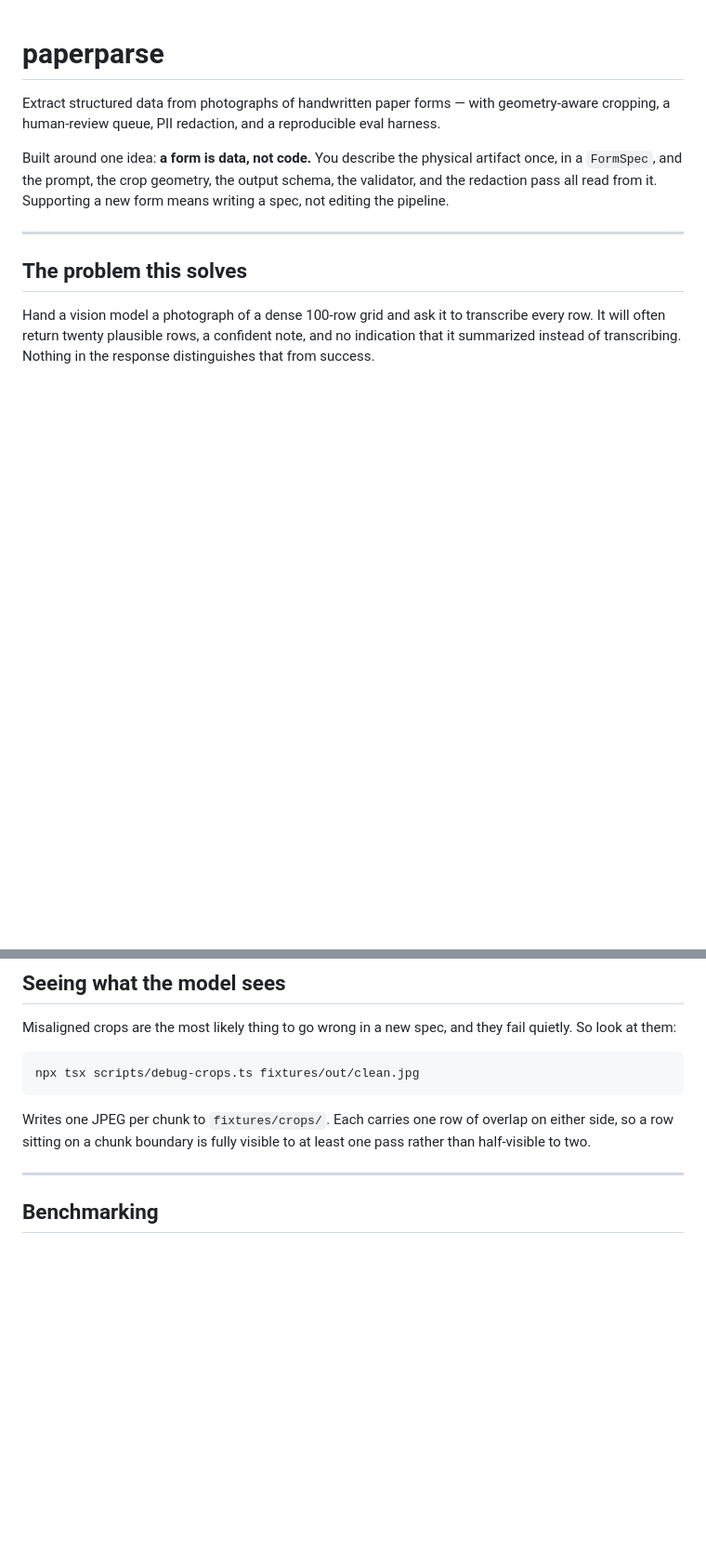
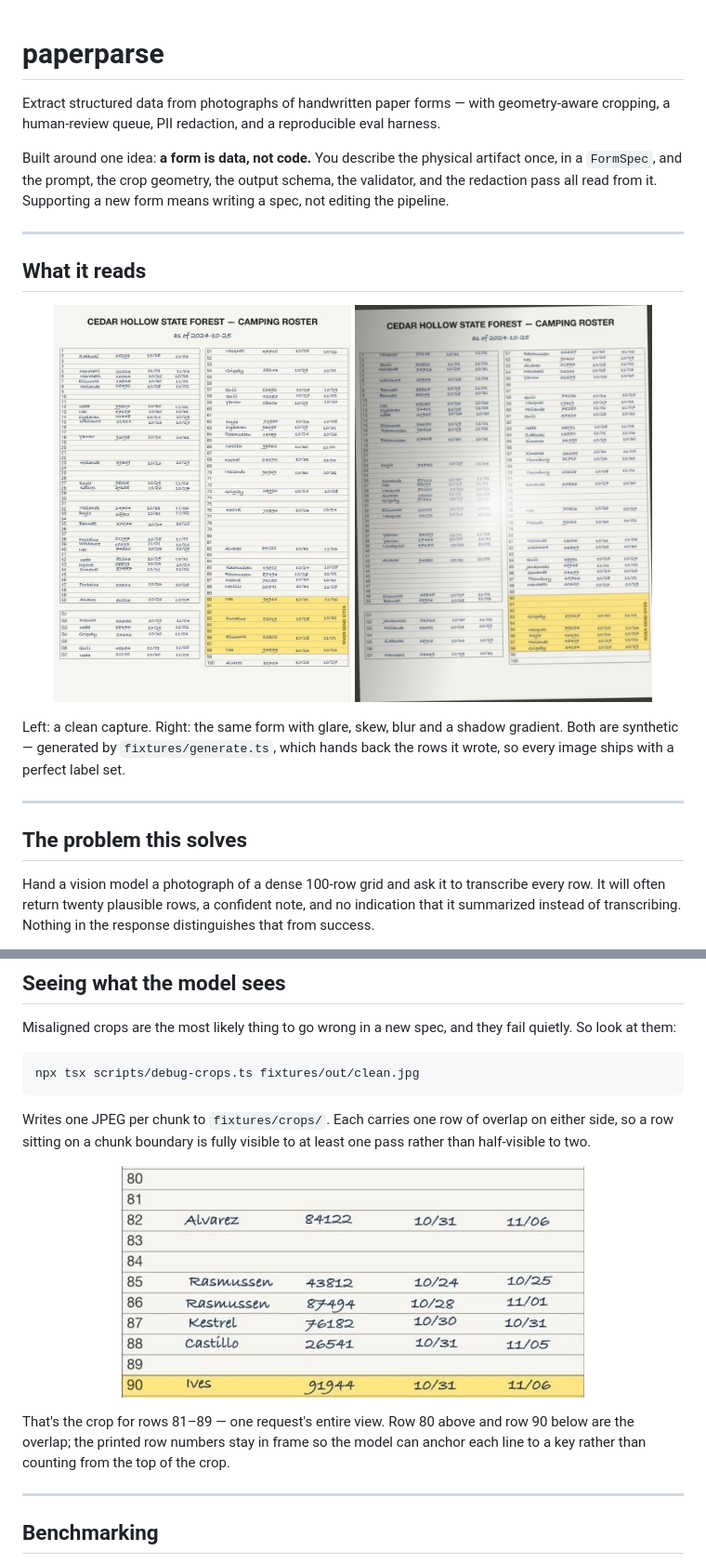
Before and after one commit to chrisrmullinsdesign/paperparse, a Markdown page: README.md, 2 parts joined by grey strips. Shown at 93% size. GitHub-like rendering; pictures changed too: docs/img/sample-clean.jpg (added), docs/img/sample-crop.jpg (added), docs/img/sample-worst-case.jpg (added); blank space fills up the shorter version.

```diff
--- a/README.md
+++ b/README.md
@@ -3,6 +3,17 @@
 Extract structured data from photographs of handwritten paper forms — with geometry-aware cropping, a human-review queue, PII redaction, and a reproducible eval harness.
 
 Built around one idea: **a form is data, not code.** You describe the physical artifact once, in a `FormSpec`, and the prompt, the crop geometry, the output schema, the validator, and the redaction pass all read from it. Supporting a new form means writing a spec, not editing the pipeline.
+
+---
+
+## What it reads
+
+<p align="center">
+  <img src="docs/img/sample-clean.jpg" width="45%" alt="A synthetic 107-row campground roster: two printed columns of handwritten entries, a yellow River Bend Sites band over rows 90-98, and a G1-G7 group block below the left column.">
+  <img src="docs/img/sample-worst-case.jpg" width="45%" alt="The same roster degraded with glare, skew, blur and a shadow gradient.">
+</p>
+
+Left: a clean capture. Right: the same form with glare, skew, blur and a shadow gradient. Both are synthetic — generated by `fixtures/generate.ts`, which hands back the rows it wrote, so every image ships with a perfect label set.
 
 ---
 
@@ -146,6 +157,12 @@ npx tsx scripts/debug-crops.ts fixtures/out/clean.jpg
 
 Writes one JPEG per chunk to `fixtures/crops/`. Each carries one row of overlap on either side, so a row sitting on a chunk boundary is fully visible to at least one pass rather than half-visible to two.
 
+<p align="center">
+  <img src="docs/img/sample-crop.jpg" width="70%" alt="Section crop for rows 81 to 89, showing one row of overlap above and below and the printed row numbers.">
+</p>
+
+That's the crop for rows 81–89 — one request's entire view. Row 80 above and row 90 below are the overlap; the printed row numbers stay in frame so the model can anchor each line to a key rather than counting from the top of the crop.
+
 ---
 
 ## Benchmarking
```
Also changed, not shown: other parts of README.md (+12 -0 lines), 3 other files.
